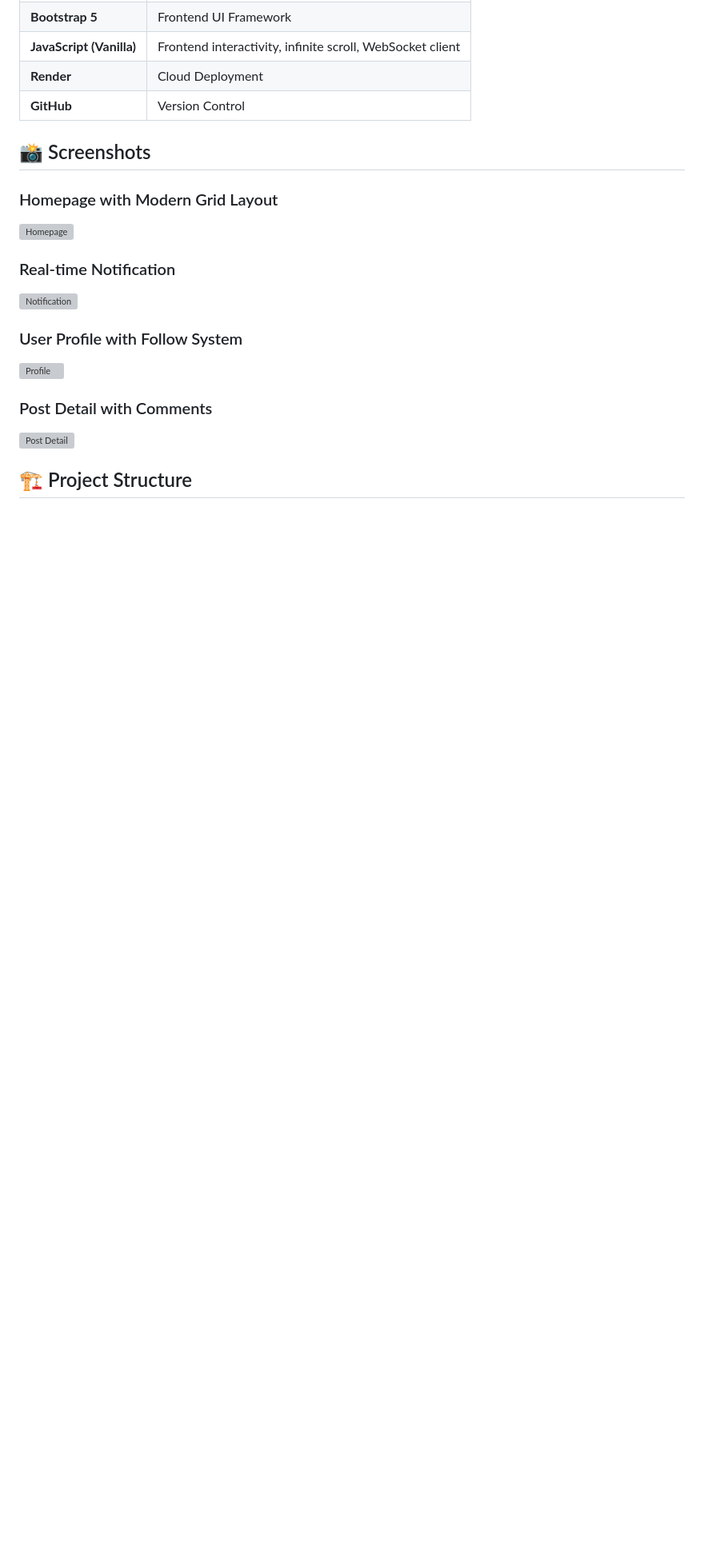
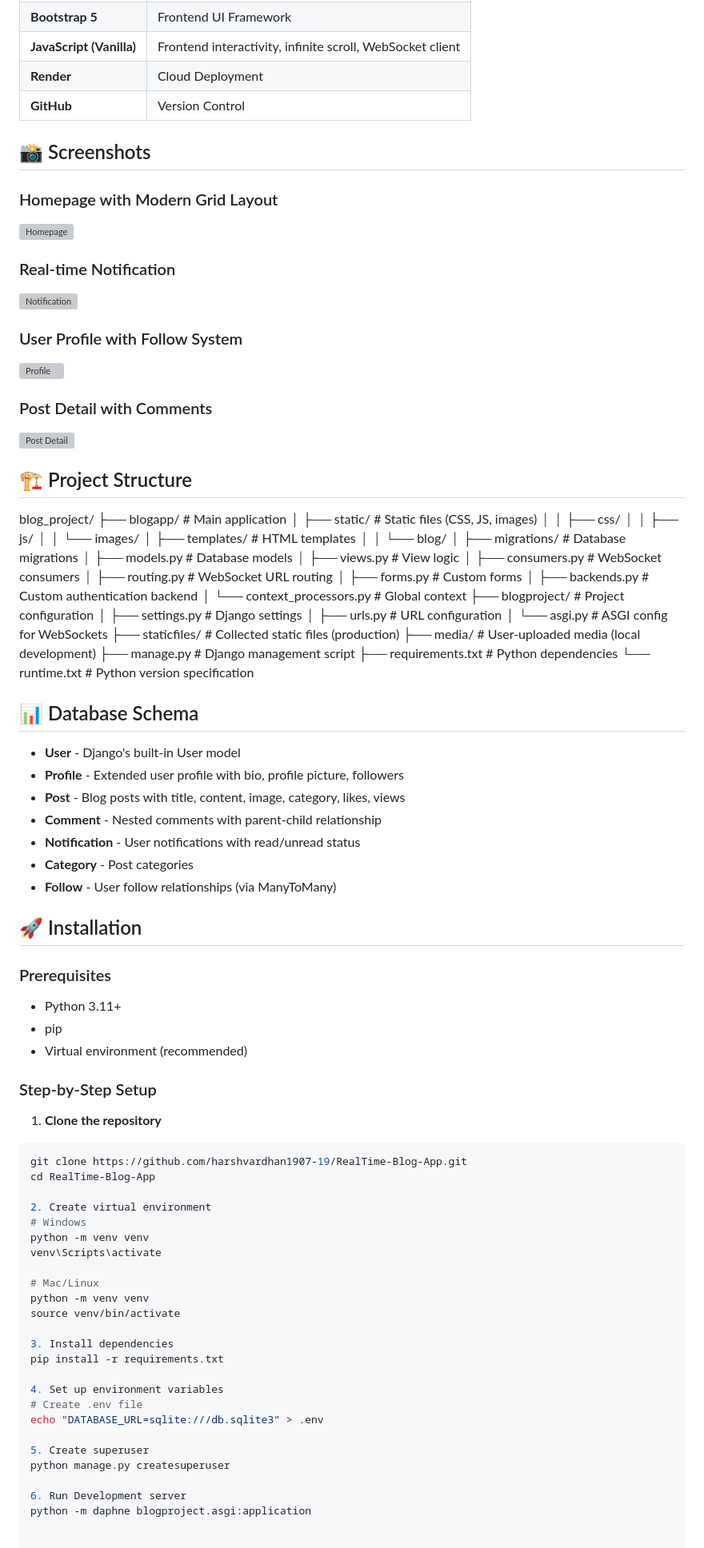
Before and after one commit to harshvardhan1907-19/RealTime-Blog-App, a Markdown page: README.md, the part around one of its changes. Shown at 80% size. Drawn GitHub-style; blank space fills up the shorter version; grey boxes are pictures that could not be loaded.

Commit message:
Add All features of Project

````diff
--- a/README.md
+++ b/README.md
@@ -76,2 +76,75 @@ A **feature-rich, production-ready blog platform** built with Django that provid
 
 ## 🏗️ Project Structure
+
+blog_project/
+├── blogapp/ # Main application
+│ ├── static/ # Static files (CSS, JS, images)
+│ │ ├── css/
+│ │ ├── js/
+│ │ └── images/
+│ ├── templates/ # HTML templates
+│ │ └── blog/
+│ ├── migrations/ # Database migrations
+│ ├── models.py # Database models
+│ ├── views.py # View logic
+│ ├── consumers.py # WebSocket consumers
+│ ├── routing.py # WebSocket URL routing
+│ ├── forms.py # Custom forms
+│ ├── backends.py # Custom authentication backend
+│ └── context_processors.py # Global context
+├── blogproject/ # Project configuration
+│ ├── settings.py # Django settings
+│ ├── urls.py # URL configuration
+│ └── asgi.py # ASGI config for WebSockets
+├── staticfiles/ # Collected static files (production)
+├── media/ # User-uploaded media (local development)
+├── manage.py # Django management script
+├── requirements.txt # Python dependencies
+└── runtime.txt # Python version specification
+
+
+## 📊 Database Schema
+
+- **User** - Django's built-in User model
+- **Profile** - Extended user profile with bio, profile picture, followers
+- **Post** - Blog posts with title, content, image, category, likes, views
+- **Comment** - Nested comments with parent-child relationship
+- **Notification** - User notifications with read/unread status
+- **Category** - Post categories
+- **Follow** - User follow relationships (via ManyToMany)
+
+## 🚀 Installation
+
+### Prerequisites
+- Python 3.11+
+- pip
+- Virtual environment (recommended)
+
+### Step-by-Step Setup
+
+1. **Clone the repository**
+```bash
+git clone https://github.com/harshvardhan1907-19/RealTime-Blog-App.git
+cd RealTime-Blog-App
+
+2. Create virtual environment
+# Windows
+python -m venv venv
+venv\Scripts\activate
+
+# Mac/Linux
+python -m venv venv
+source venv/bin/activate
+
+3. Install dependencies
+pip install -r requirements.txt
+
+4. Set up environment variables
+# Create .env file
+echo "DATABASE_URL=sqlite:///db.sqlite3" > .env
+
+5. Create superuser
+python manage.py createsuperuser
+
+6. Run Development server
+python -m daphne blogproject.asgi:application
````
Also changed, not shown: other parts of README.md (+4 -4 lines).
